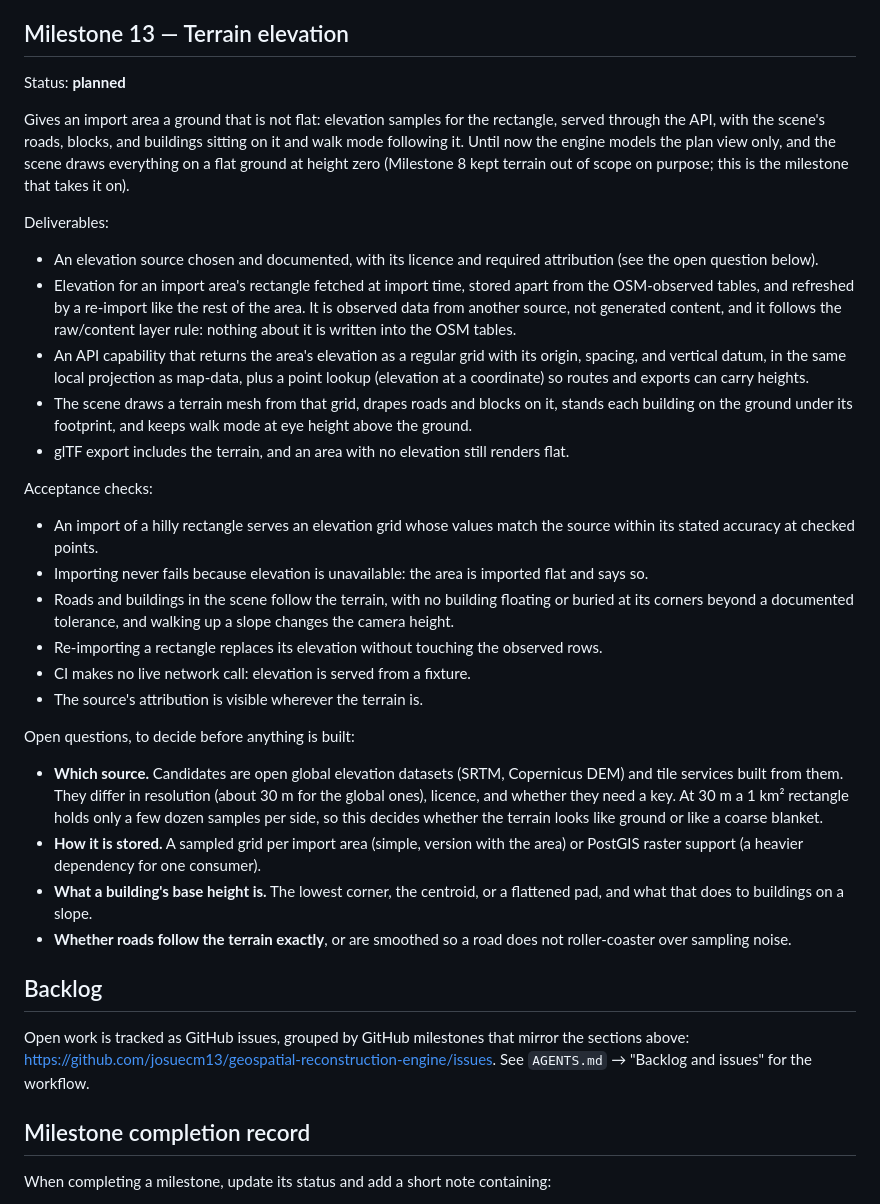
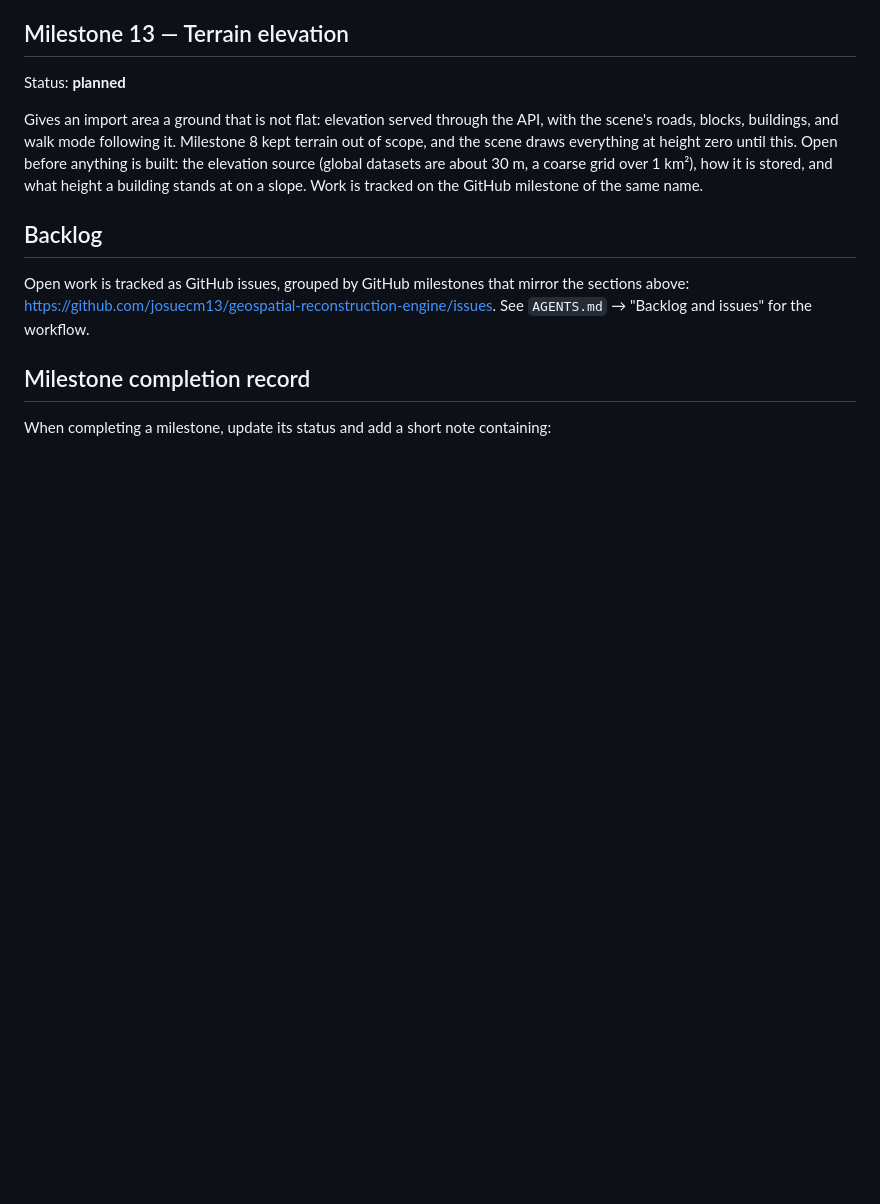
Before and after one commit to josuecm13/geospatial-reconstruction-engine, a Markdown page: MILESTONES.md, the part around the change. Rendered like a GitHub page; blank space fills up the shorter version.

Commit message:
docs: shorten the Milestone 13 entry to a brief mention
The GitHub milestone carries the planning; MILESTONES.md keeps what it is and the open questions.

Co-Authored-By: Claude Sonnet 5.5 <noreply@anthropic.com>

```diff
--- a/MILESTONES.md
+++ b/MILESTONES.md
@@ -767,49 +767,11 @@ deciding before anything is built on it.
 
 Status: **planned**
 
-Gives an import area a ground that is not flat: elevation samples for the rectangle, served through
-the API, with the scene's roads, blocks, and buildings sitting on it and walk mode following it.
-Until now the engine models the plan view only, and the scene draws everything on a flat ground at
-height zero (Milestone 8 kept terrain out of scope on purpose; this is the milestone that takes it on).
-
-Deliverables:
-
-- An elevation source chosen and documented, with its licence and required attribution (see the open
-  question below).
-- Elevation for an import area's rectangle fetched at import time, stored apart from the OSM-observed
-  tables, and refreshed by a re-import like the rest of the area. It is observed data from another
-  source, not generated content, and it follows the raw/content layer rule: nothing about it is written
-  into the OSM tables.
-- An API capability that returns the area's elevation as a regular grid with its origin, spacing, and
-  vertical datum, in the same local projection as map-data, plus a point lookup (elevation at a
-  coordinate) so routes and exports can carry heights.
-- The scene draws a terrain mesh from that grid, drapes roads and blocks on it, stands each building on
-  the ground under its footprint, and keeps walk mode at eye height above the ground.
-- glTF export includes the terrain, and an area with no elevation still renders flat.
-
-Acceptance checks:
-
-- An import of a hilly rectangle serves an elevation grid whose values match the source within its
-  stated accuracy at checked points.
-- Importing never fails because elevation is unavailable: the area is imported flat and says so.
-- Roads and buildings in the scene follow the terrain, with no building floating or buried at its
-  corners beyond a documented tolerance, and walking up a slope changes the camera height.
-- Re-importing a rectangle replaces its elevation without touching the observed rows.
-- CI makes no live network call: elevation is served from a fixture.
-- The source's attribution is visible wherever the terrain is.
-
-Open questions, to decide before anything is built:
-
-- **Which source.** Candidates are open global elevation datasets (SRTM, Copernicus DEM) and tile
-  services built from them. They differ in resolution (about 30 m for the global ones), licence, and
-  whether they need a key. At 30 m a 1 km² rectangle holds only a few dozen samples per side, so this
-  decides whether the terrain looks like ground or like a coarse blanket.
-- **How it is stored.** A sampled grid per import area (simple, version with the area) or PostGIS
-  raster support (a heavier dependency for one consumer).
-- **What a building's base height is.** The lowest corner, the centroid, or a flattened pad, and what
-  that does to buildings on a slope.
-- **Whether roads follow the terrain exactly**, or are smoothed so a road does not roller-coaster over
-  sampling noise.
+Gives an import area a ground that is not flat: elevation served through the API, with the scene's
+roads, blocks, buildings, and walk mode following it. Milestone 8 kept terrain out of scope, and the
+scene draws everything at height zero until this. Open before anything is built: the elevation source
+(global datasets are about 30 m, a coarse grid over 1 km²), how it is stored, and what height a
+building stands at on a slope. Work is tracked on the GitHub milestone of the same name.
 
 ## Backlog
 
```
